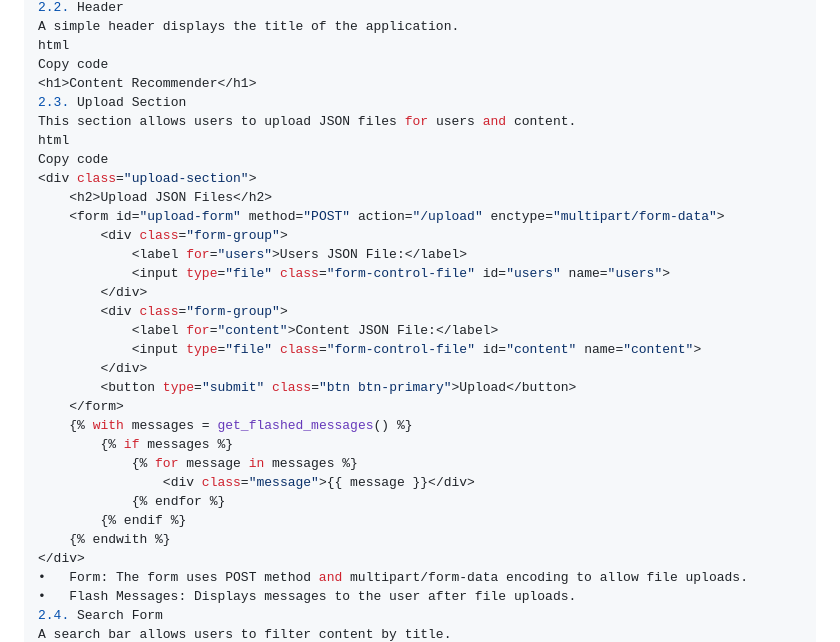
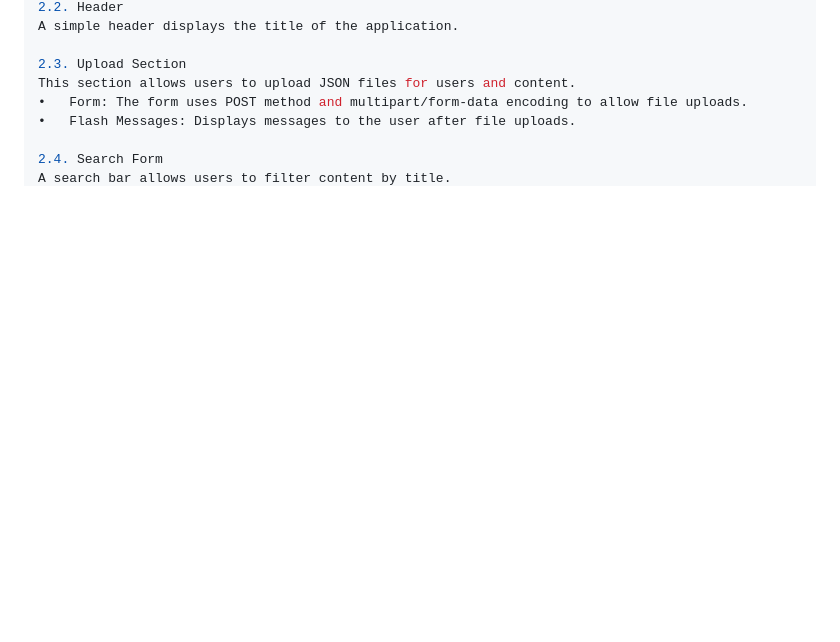
Before and after one commit to remimomo/content_matchingApp, a Markdown page: README.md, the part around one of its changes. Drawn GitHub-style; blank space fills up the shorter version.

```diff
--- a/README.md
+++ b/README.md
@@ -152,34 +96,10 @@ The entire content is wrapped inside a Bootstrap container to ensure proper alig
 2.2. Header
 A simple header displays the title of the application.
-html
-Copy code
-<h1>Content Recommender</h1>
+
 2.3. Upload Section
 This section allows users to upload JSON files for users and content.
-html
-Copy code
-<div class="upload-section">
-    <h2>Upload JSON Files</h2>
-    <form id="upload-form" method="POST" action="/upload" enctype="multipart/form-data">
-        <div class="form-group">
-            <label for="users">Users JSON File:</label>
-            <input type="file" class="form-control-file" id="users" name="users">
-        </div>
-        <div class="form-group">
-            <label for="content">Content JSON File:</label>
-            <input type="file" class="form-control-file" id="content" name="content">
-        </div>
-        <button type="submit" class="btn btn-primary">Upload</button>
-    </form>
-    {% with messages = get_flashed_messages() %}
-        {% if messages %}
-            {% for message in messages %}
-                <div class="message">{{ message }}</div>
-            {% endfor %}
-        {% endif %}
-    {% endwith %}
-</div>
 •	Form: The form uses POST method and multipart/form-data encoding to allow file uploads.
 •	Flash Messages: Displays messages to the user after file uploads.
+
 2.4. Search Form
 A search bar allows users to filter content by title.
```
Also changed, not shown: other parts of README.md (+10 -130 lines).
